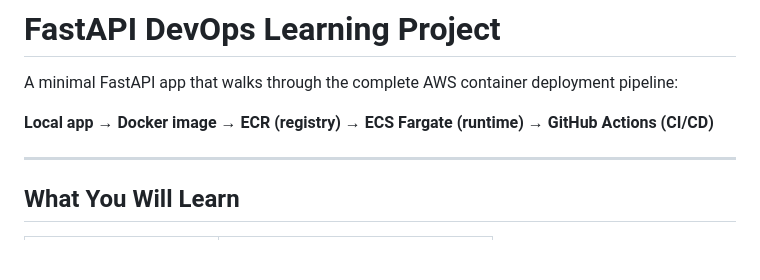
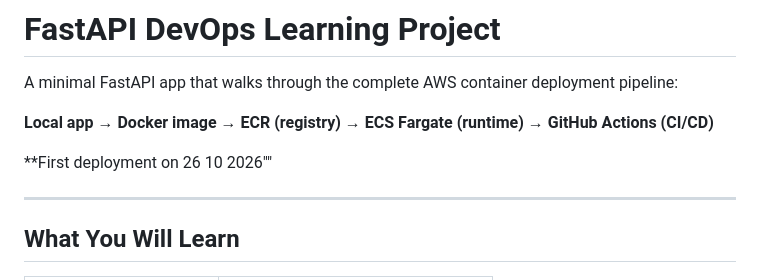
Before and after one commit to mowahed13/DEVoO1, a Markdown page: README.md, the part around the change. Drawn GitHub-style; blank space fills up the shorter version.

Commit message:
Add deployment date to README
Added deployment date for the FastAPI app.

```diff
--- a/README.md
+++ b/README.md
@@ -3,6 +3,8 @@
 A minimal FastAPI app that walks through the complete AWS container deployment pipeline:
 
 **Local app → Docker image → ECR (registry) → ECS Fargate (runtime) → GitHub Actions (CI/CD)**
+
+**First deployment on 26 10 2026""
 
 ---
 
```
